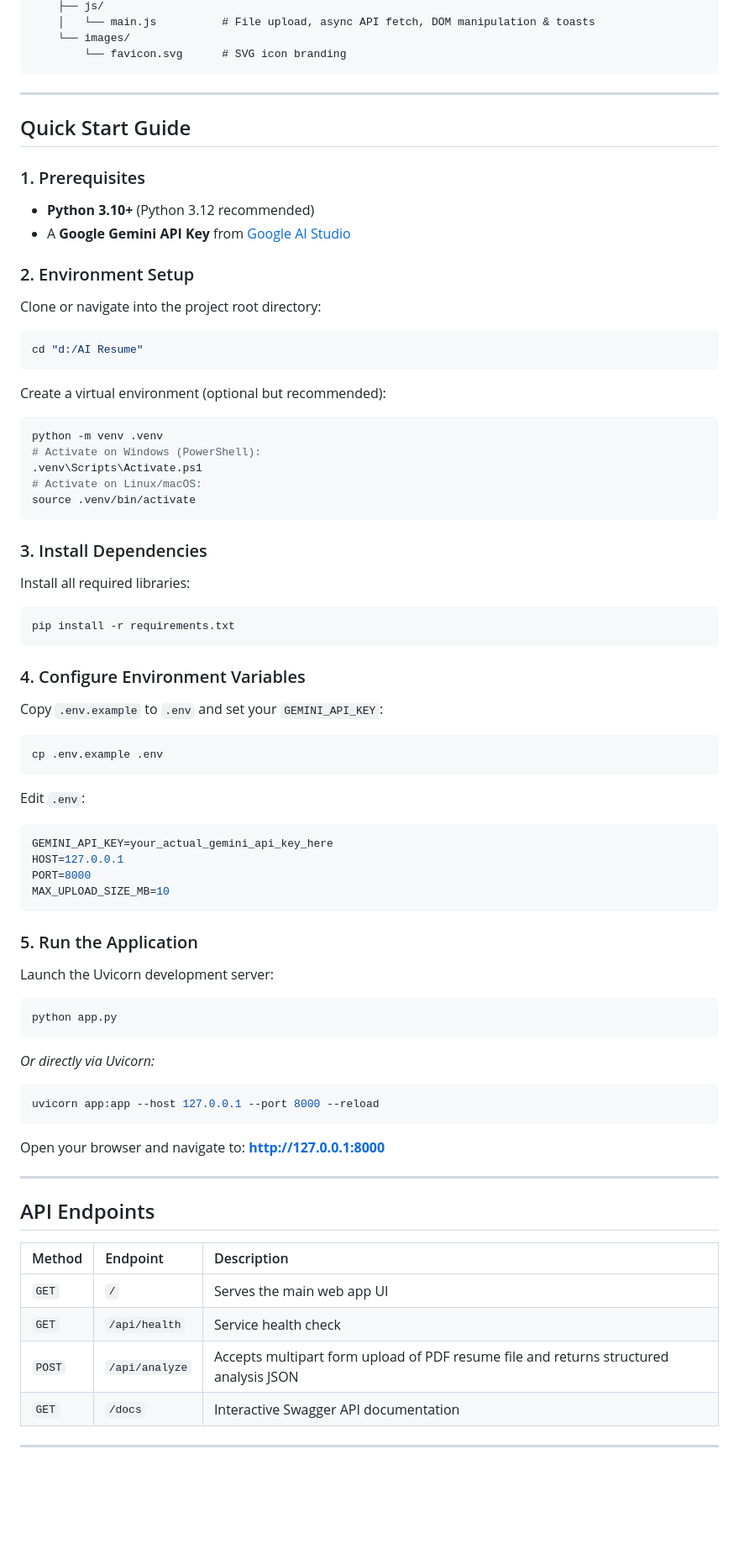
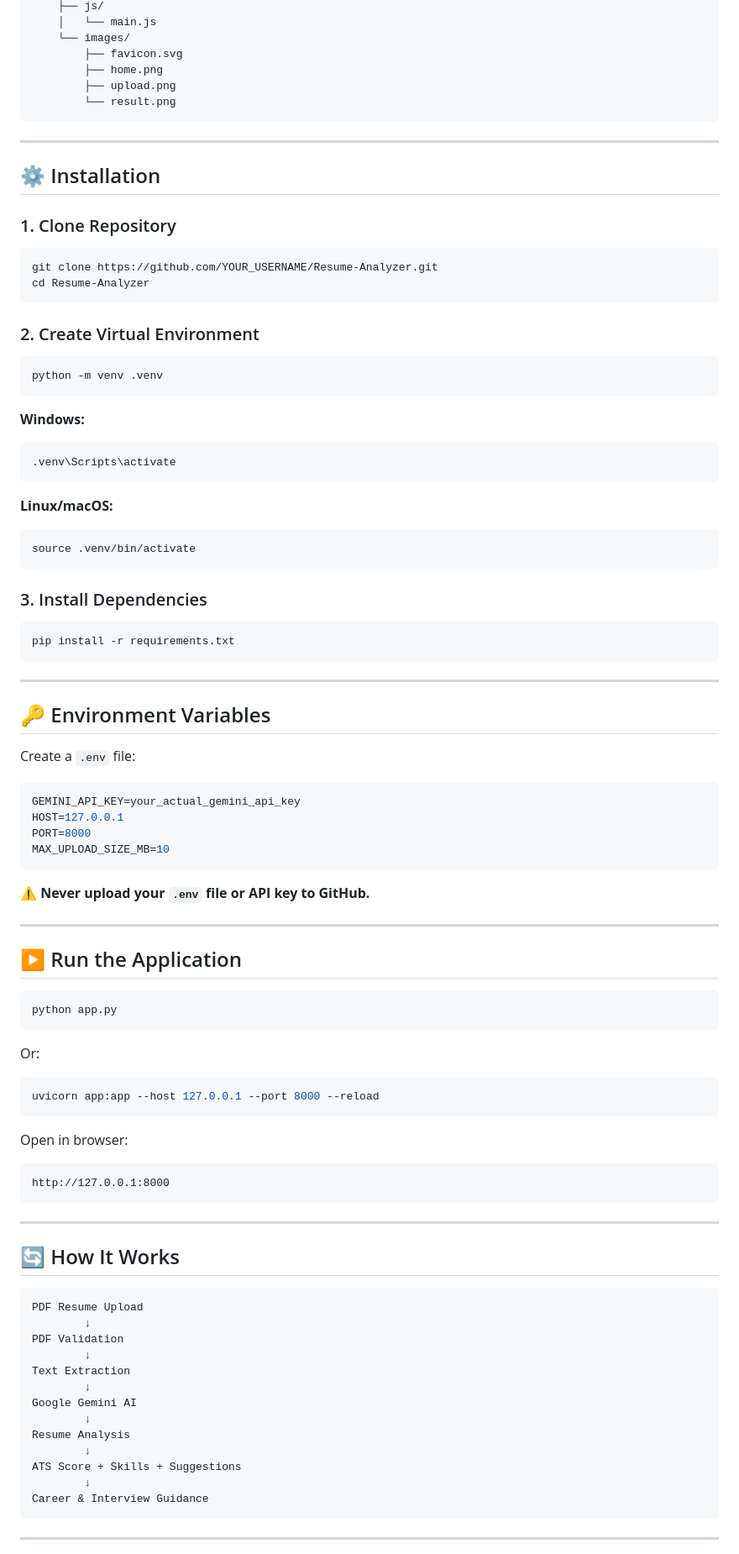
Before and after one commit to riteshKumar-cyber/Resume-Analyzer-, a Markdown page: README.md, the part around one of its changes. Shown at 84% size. GitHub-like rendering; blank space fills up the shorter version.

````diff
--- a/README.md
+++ b/README.md
@@ -70,81 +92,101 @@ resume-analyzer/
     ├── js/
-    │   └── main.js          # File upload, async API fetch, DOM manipulation & toasts
+    │   └── main.js
     └── images/
-        └── favicon.svg      # SVG icon branding
+        ├── favicon.svg
+        ├── home.png
+        ├── upload.png
+        └── result.png
 ```
 
 ---
 
-## Quick Start Guide
+## ⚙️ Installation
 
-### 1. Prerequisites
-- **Python 3.10+** (Python 3.12 recommended)
-- A **Google Gemini API Key** from [Google AI Studio](https://aistudio.google.com/)
-
-### 2. Environment Setup
-Clone or navigate into the project root directory:
+### 1. Clone Repository
 
 ```bash
-cd "d:/AI Resume"
+git clone https://github.com/YOUR_USERNAME/Resume-Analyzer.git
+cd Resume-Analyzer
 ```
 
-Create a virtual environment (optional but recommended):
+### 2. Create Virtual Environment
 
 ```bash
 python -m venv .venv
-# Activate on Windows (PowerShell):
-.venv\Scripts\Activate.ps1
-# Activate on Linux/macOS:
+```
+
+**Windows:**
+
+```bash
+.venv\Scripts\activate
+```
+
+**Linux/macOS:**
+
+```bash
 source .venv/bin/activate
 ```
 
 ### 3. Install Dependencies
-Install all required libraries:
 
 ```bash
 pip install -r requirements.txt
 ```
 
-### 4. Configure Environment Variables
-Copy `.env.example` to `.env` and set your `GEMINI_API_KEY`:
+---
 
-```bash
-cp .env.example .env
-```
+## 🔑 Environment Variables
 
-Edit `.env`:
+Create a `.env` file:
 
 ```env
-GEMINI_API_KEY=your_actual_gemini_api_key_here
+GEMINI_API_KEY=your_actual_gemini_api_key
 HOST=127.0.0.1
 PORT=8000
 MAX_UPLOAD_SIZE_MB=10
 ```
 
-### 5. Run the Application
-Launch the Uvicorn development server:
+⚠️ **Never upload your `.env` file or API key to GitHub.**
+
+---
+
+## ▶️ Run the Application
 
 ```bash
 python app.py
 ```
-*Or directly via Uvicorn:*
+
+Or:
+
 ```bash
 uvicorn app:app --host 127.0.0.1 --port 8000 --reload
 ```
 
-Open your browser and navigate to:
-**[http://127.0.0.1:8000](http://127.0.0.1:8000)**
+Open in browser:
+
+```text
+http://127.0.0.1:8000
+```
 
 ---
 
-## API Endpoints
+## 🔄 How It Works
 
-| Method | Endpoint | Description |
-| :--- | :--- | :--- |
-| `GET` | `/` | Serves the main web app UI |
-| `GET` | `/api/health` | Service health check |
-| `POST` | `/api/analyze` | Accepts multipart form upload of PDF resume file and returns structured analysis JSON |
-| `GET` | `/docs` | Interactive Swagger API documentation |
+```text
+PDF Resume Upload
+        ↓
+PDF Validation
+        ↓
+Text Extraction
+        ↓
+Google Gemini AI
+        ↓
+Resume Analysis
+        ↓
+ATS Score + Skills + Suggestions
+        ↓
+Career & Interview Guidance
+```
 
 ---
 
````
Also changed, not shown: other parts of README.md (+107 -45 lines).
